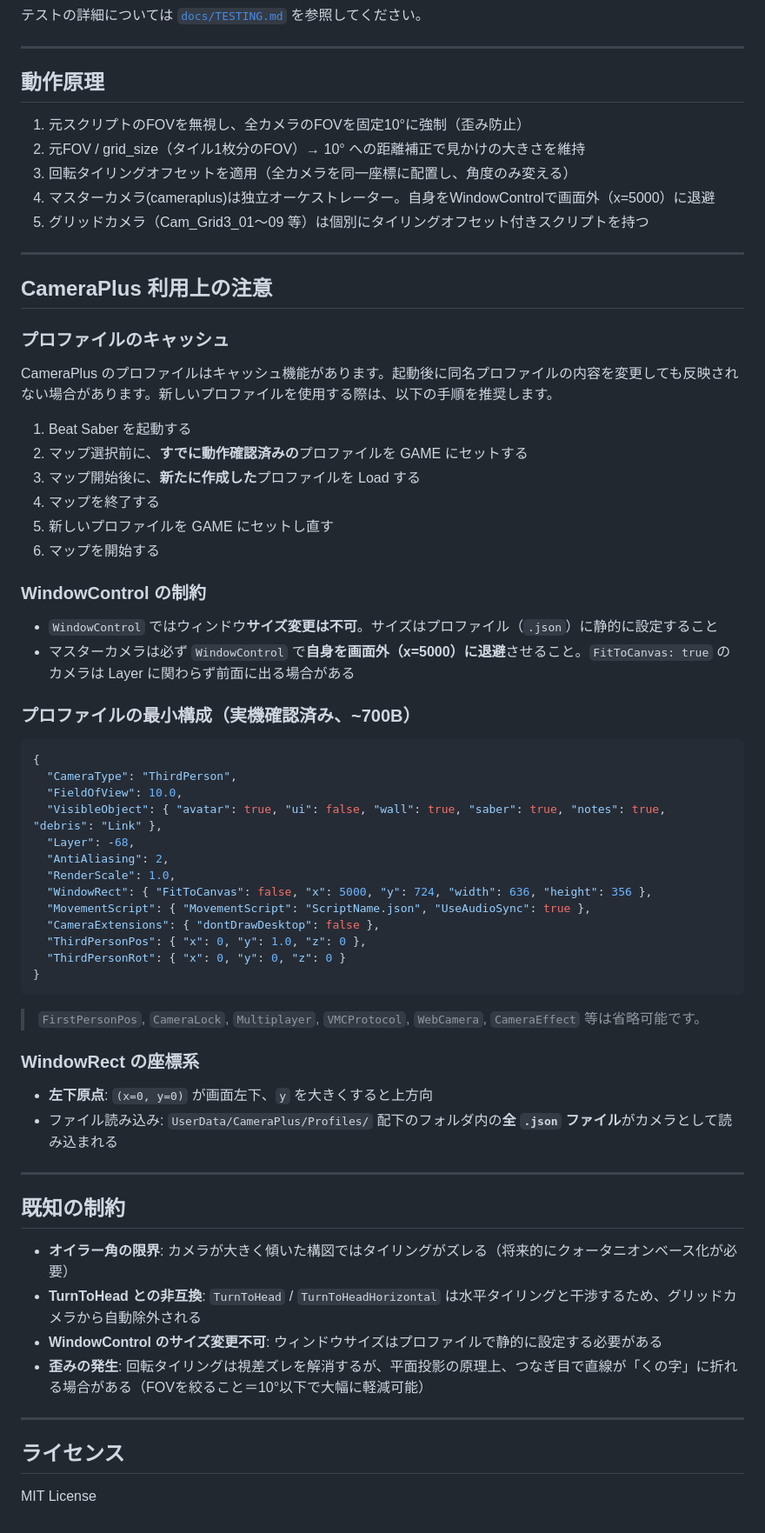
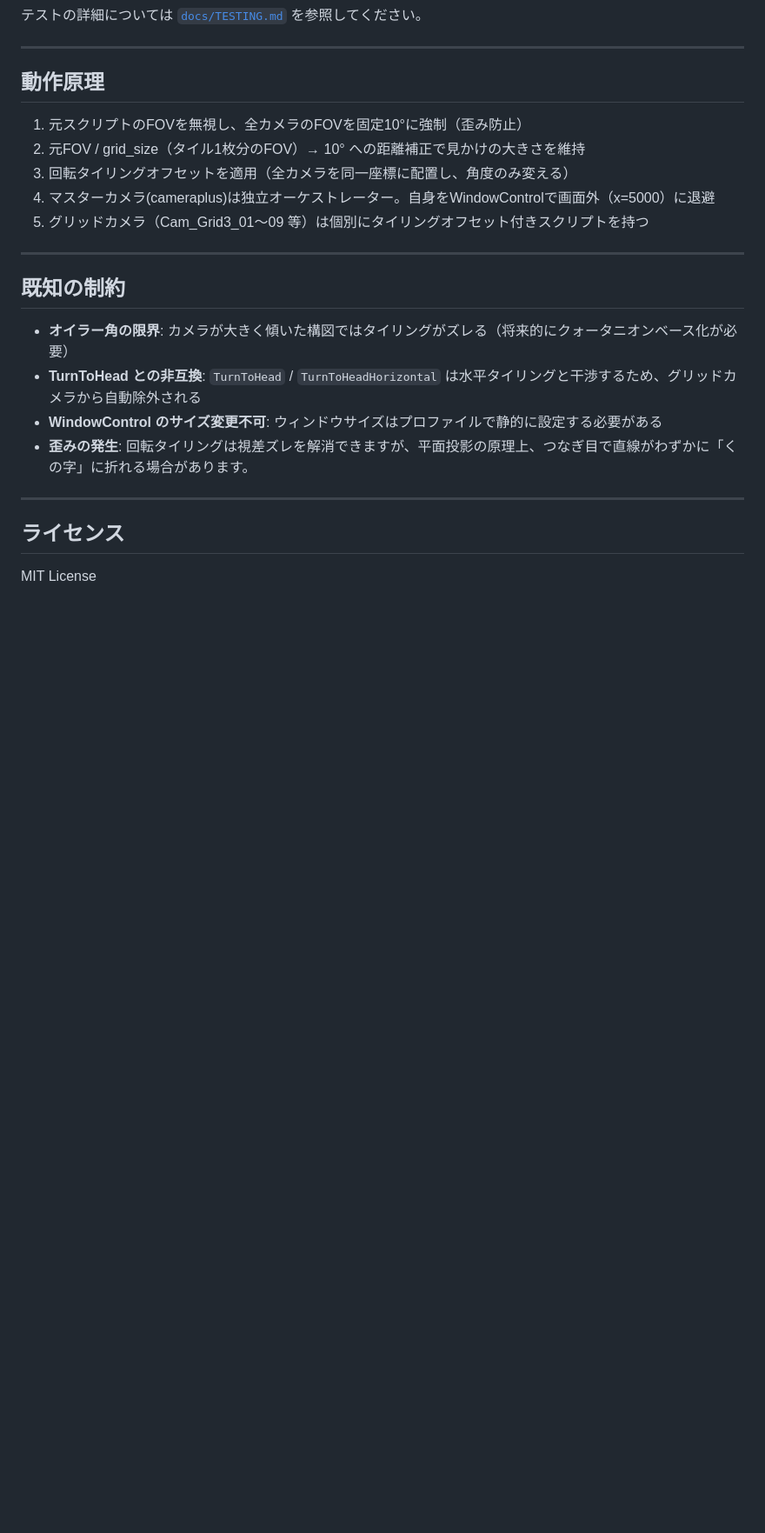
Before and after one commit to tayo-shirosugi/MultiCameraTools, a Markdown page: README.md, the part around one of its changes. Shown at 87% size. Rendered like a GitHub page; blank space fills up the shorter version.

Commit message:
Docs: Refine README for end-users and improve profile update instructions

````diff
--- a/README.md
+++ b/README.md
@@ -171,57 +142,12 @@ python -m pytest tests/ -v
 
 ---
 
-## CameraPlus 利用上の注意
-
-### プロファイルのキャッシュ
-
-CameraPlus のプロファイルはキャッシュ機能があります。起動後に同名プロファイルの内容を変更しても反映されない場合があります。新しいプロファイルを使用する際は、以下の手順を推奨します。
-
-1. Beat Saber を起動する
-2. マップ選択前に、**すでに動作確認済みの**プロファイルを GAME にセットする
-3. マップ開始後に、**新たに作成した**プロファイルを Load する
-4. マップを終了する
-5. 新しいプロファイルを GAME にセットし直す
-6. マップを開始する
-
-### WindowControl の制約
-
-- `WindowControl` ではウィンドウ**サイズ変更は不可**。サイズはプロファイル（`.json`）に静的に設定すること
-- マスターカメラは必ず `WindowControl` で**自身を画面外（x=5000）に退避**させること。`FitToCanvas: true` のカメラは Layer に関わらず前面に出る場合がある
-
-### プロファイルの最小構成（実機確認済み、~700B）
-
-```json
-{
-  "CameraType": "ThirdPerson",
-  "FieldOfView": 10.0,
-  "VisibleObject": { "avatar": true, "ui": false, "wall": true, "saber": true, "notes": true, "debris": "Link" },
-  "Layer": -68,
-  "AntiAliasing": 2,
-  "RenderScale": 1.0,
-  "WindowRect": { "FitToCanvas": false, "x": 5000, "y": 724, "width": 636, "height": 356 },
-  "MovementScript": { "MovementScript": "ScriptName.json", "UseAudioSync": true },
-  "CameraExtensions": { "dontDrawDesktop": false },
-  "ThirdPersonPos": { "x": 0, "y": 1.0, "z": 0 },
-  "ThirdPersonRot": { "x": 0, "y": 0, "z": 0 }
-}
-```
-
-> `FirstPersonPos`, `CameraLock`, `Multiplayer`, `VMCProtocol`, `WebCamera`, `CameraEffect` 等は省略可能です。
-
-### WindowRect の座標系
-
-- **左下原点**: `(x=0, y=0)` が画面左下、`y` を大きくすると上方向
-- ファイル読み込み: `UserData/CameraPlus/Profiles/` 配下のフォルダ内の**全 `.json` ファイル**がカメラとして読み込まれる
-
----
-
 ## 既知の制約
 
 - **オイラー角の限界**: カメラが大きく傾いた構図ではタイリングがズレる（将来的にクォータニオンベース化が必要）
 - **TurnToHead との非互換**: `TurnToHead` / `TurnToHeadHorizontal` は水平タイリングと干渉するため、グリッドカメラから自動除外される
 - **WindowControl のサイズ変更不可**: ウィンドウサイズはプロファイルで静的に設定する必要がある
-- **歪みの発生**: 回転タイリングは視差ズレを解消するが、平面投影の原理上、つなぎ目で直線が「くの字」に折れる場合がある（FOVを絞ること＝10°以下で大幅に軽減可能）
+- **歪みの発生**: 回転タイリングは視差ズレを解消できますが、平面投影の原理上、つなぎ目で直線がわずかに「くの字」に折れる場合があります。
 
 ---
 
````
Also changed, not shown: other parts of README.md (+27 -56 lines).
